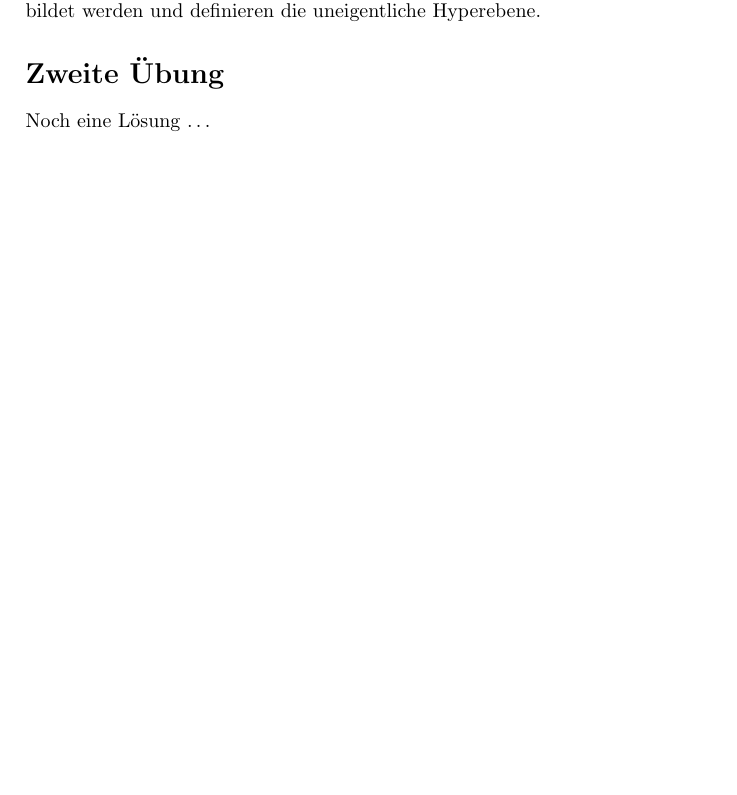
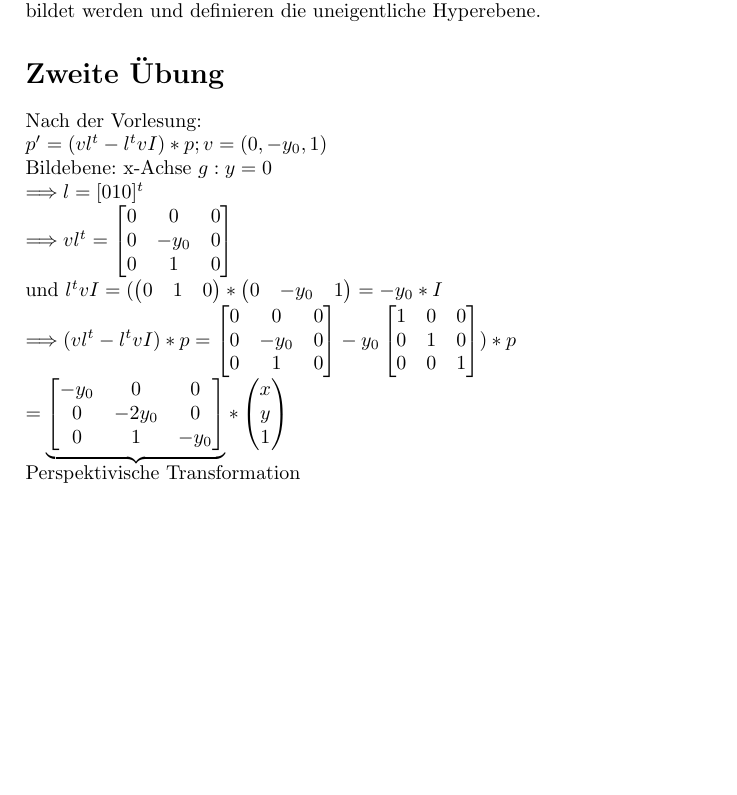
Before and after one commit to TillSebastian/CG2018, a LaTeX document (Abgabe 3/loesung.tex): part of the page, cut so that both start at the same text. Compiled offline with pdfLaTeX.

Commit message:
loesung.tex+= Aufg. 2

```diff
--- a/Abgabe 3/loesung.tex
+++ b/Abgabe 3/loesung.tex
@@ -33,6 +33,34 @@ $
 
 Alle Vektoren mit Null an der vierten Stelle können nicht auf den $R^3$ abgebildet werden und definieren die uneigentliche Hyperebene.
 \section*{Zweite Übung}
-Noch eine Lösung \ldots
+Nach der Vorlesung:\newline
+$ p'=(vl^t-l^tvI)*p ; v=(0,-y_0,1)$
+\newline Bildebene: x-Achse $g:y=0$\newline
+$\Longrightarrow l= [0 1 0]^t$\newline
+$\Longrightarrow vl^t=\begin{bmatrix}
+	0 & 0 & 0\\
+	 0 & -y_0 & 0 \\
+	 0 & 1 & 0
+\end{bmatrix}$
+\newline und $ l^t vI=(\begin{pmatrix}
+   0 & 1 & 0 \end{pmatrix}*\begin{pmatrix}
+   0 & -y_0 & 1 \end{pmatrix} =-y_0*I$\newline
+   $\Longrightarrow (vl^t-l^tvI)*p= \begin{bmatrix}
+   0 & 0 & 0 \\
+   0 & -y_0 & 0 \\
+   0 & 1 & 0 \end{bmatrix}-y_0\begin{bmatrix}
+   1 & 0 & 0 \\
+   0 & 1 & 0 \\
+   0 & 0 & 1
+   \end{bmatrix})*p
+   $ \newline$=\underbrace{\begin{bmatrix}
+   -y_0 & 0 & 0 \\
+   0 & -2y_0 & 0 \\
+   0 & 1 & -y_0 \end{bmatrix}}*\begin{pmatrix}
+   x\\
+   y\\
+   1\end{pmatrix}$\newline
+   Perspektivische Transformation
+
 
 \end{document}
```
